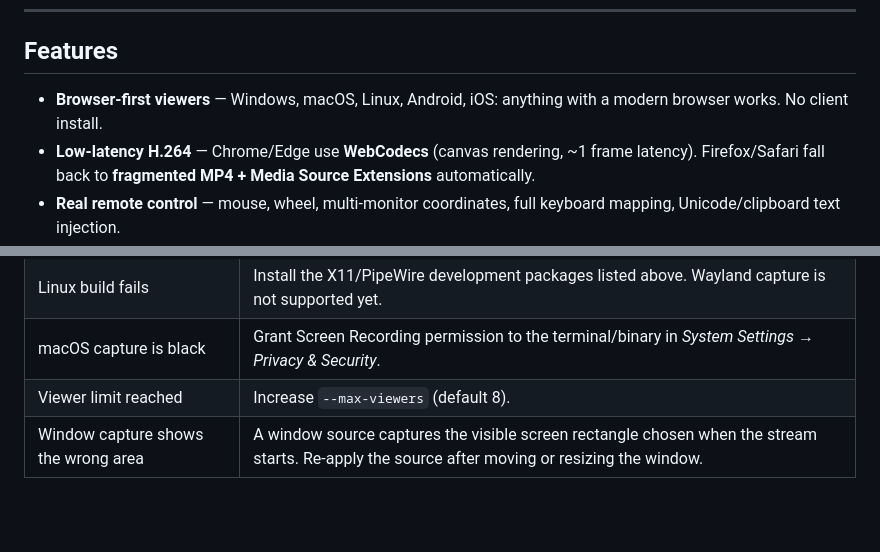
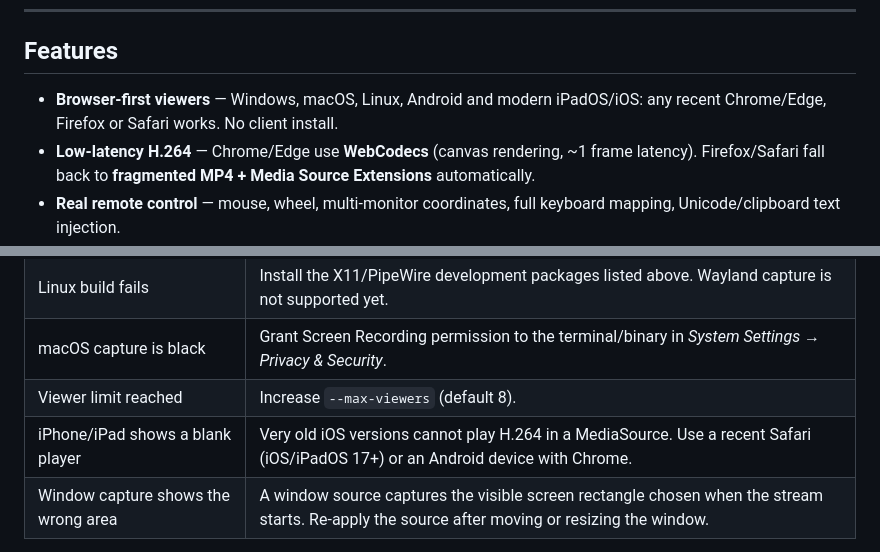
Before and after one commit to miro187/rustscreen, a Markdown page: README.md, 2 parts joined by grey strips. GitHub-like rendering; blank space fills up the shorter version.

Commit message:
Clarify browser/OS support

```diff
--- a/README.md
+++ b/README.md
@@ -18,7 +18,7 @@ A RustDesk-style remote desktop that runs as a single Rust binary — viewers ju
 
 ## Features
 
-- **Browser-first viewers** — Windows, macOS, Linux, Android, iOS: anything with a modern browser works. No client install.
+- **Browser-first viewers** — Windows, macOS, Linux, Android and modern iPadOS/iOS: any recent Chrome/Edge, Firefox or Safari works. No client install.
 - **Low-latency H.264** — Chrome/Edge use **WebCodecs** (canvas rendering, ~1 frame latency). Firefox/Safari fall back to **fragmented MP4 + Media Source Extensions** automatically.
 - **Real remote control** — mouse, wheel, multi-monitor coordinates, full keyboard mapping, Unicode/clipboard text injection.
 - **Display & window sources** — pick a monitor, a window, all displays, or a privacy-safe demo pattern, with live thumbnails.
@@ -209,6 +209,7 @@ RustScreen is designed for **trusted local networks**. Read [SECURITY.md](SECURI
 | Linux build fails | Install the X11/PipeWire development packages listed above. Wayland capture is not supported yet. |
 | macOS capture is black | Grant Screen Recording permission to the terminal/binary in *System Settings → Privacy & Security*. |
 | Viewer limit reached | Increase `--max-viewers` (default 8). |
+| iPhone/iPad shows a blank player | Very old iOS versions cannot play H.264 in a MediaSource. Use a recent Safari (iOS/iPadOS 17+) or an Android device with Chrome. |
 | Window capture shows the wrong area | A window source captures the visible screen rectangle chosen when the stream starts. Re-apply the source after moving or resizing the window. |
 
 Logging: set `RUST_LOG=debug` (or `rustscreen=debug`) for detailed logs. `RUST_LOG=rustscreen=trace` logs every input event.
```
